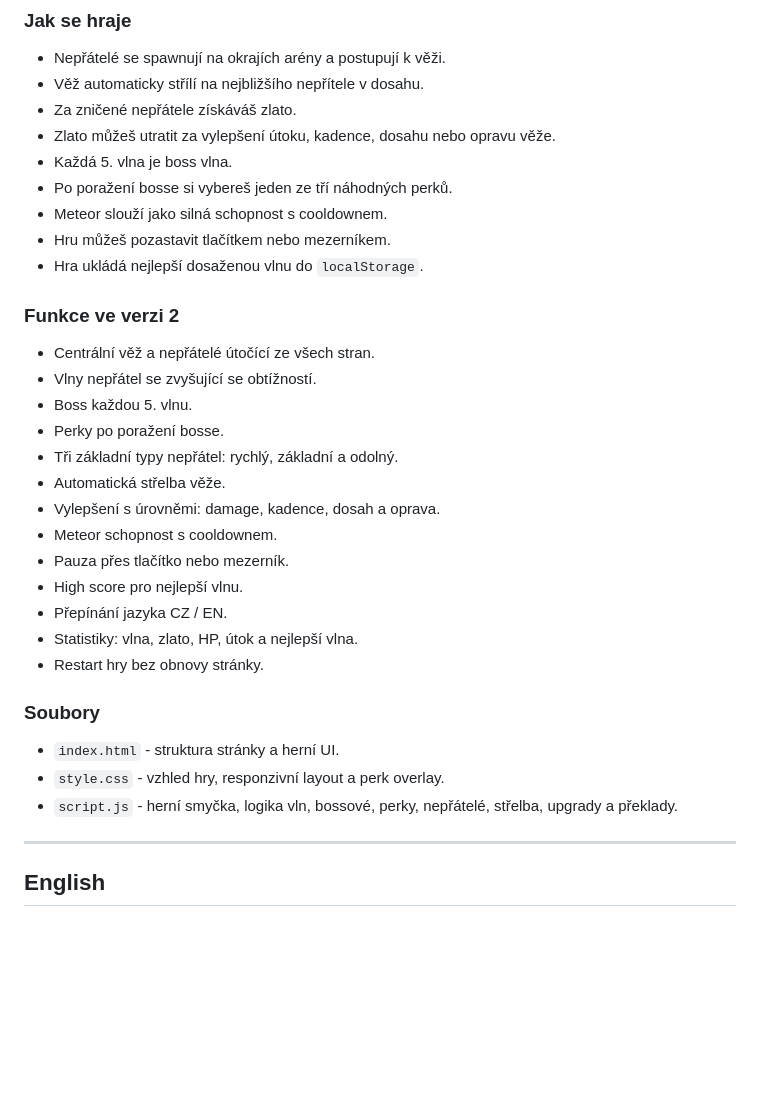
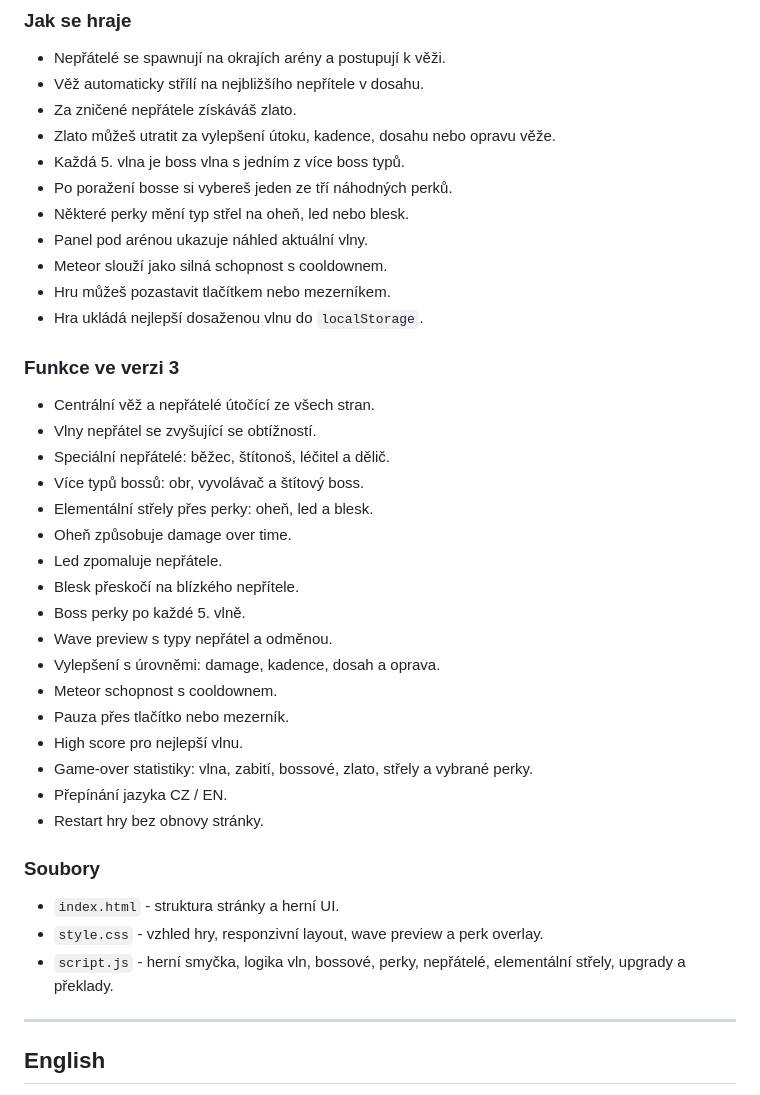
Before and after one commit to Vzdelavaci-portal/WebGame, a Markdown page: 35LastTower/README.md, the part around one of its changes. Rendered like a GitHub page; blank space fills up the shorter version.

Commit message:
Update README for version 3 features and details

```diff
--- a/35LastTower/README.md
+++ b/35LastTower/README.md
@@ -16,33 +16,39 @@ Hra nepoužívá žádné externí knihovny ani build krok. Stačí běžný mod
 - Věž automaticky střílí na nejbližšího nepřítele v dosahu.
 - Za zničené nepřátele získáváš zlato.
 - Zlato můžeš utratit za vylepšení útoku, kadence, dosahu nebo opravu věže.
-- Každá 5. vlna je boss vlna.
+- Každá 5. vlna je boss vlna s jedním z více boss typů.
 - Po poražení bosse si vybereš jeden ze tří náhodných perků.
+- Některé perky mění typ střel na oheň, led nebo blesk.
+- Panel pod arénou ukazuje náhled aktuální vlny.
 - Meteor slouží jako silná schopnost s cooldownem.
 - Hru můžeš pozastavit tlačítkem nebo mezerníkem.
 - Hra ukládá nejlepší dosaženou vlnu do `localStorage`.
 
-### Funkce ve verzi 2
+### Funkce ve verzi 3
 
 - Centrální věž a nepřátelé útočící ze všech stran.
 - Vlny nepřátel se zvyšující se obtížností.
-- Boss každou 5. vlnu.
-- Perky po poražení bosse.
-- Tři základní typy nepřátel: rychlý, základní a odolný.
-- Automatická střelba věže.
+- Speciální nepřátelé: běžec, štítonoš, léčitel a dělič.
+- Více typů bossů: obr, vyvolávač a štítový boss.
+- Elementální střely přes perky: oheň, led a blesk.
+- Oheň způsobuje damage over time.
+- Led zpomaluje nepřátele.
+- Blesk přeskočí na blízkého nepřítele.
+- Boss perky po každé 5. vlně.
+- Wave preview s typy nepřátel a odměnou.
 - Vylepšení s úrovněmi: damage, kadence, dosah a oprava.
 - Meteor schopnost s cooldownem.
 - Pauza přes tlačítko nebo mezerník.
 - High score pro nejlepší vlnu.
+- Game-over statistiky: vlna, zabití, bossové, zlato, střely a vybrané perky.
 - Přepínání jazyka CZ / EN.
-- Statistiky: vlna, zlato, HP, útok a nejlepší vlna.
 - Restart hry bez obnovy stránky.
 
 ### Soubory
 
 - `index.html` - struktura stránky a herní UI.
-- `style.css` - vzhled hry, responzivní layout a perk overlay.
-- `script.js` - herní smyčka, logika vln, bossové, perky, nepřátelé, střelba, upgrady a překlady.
+- `style.css` - vzhled hry, responzivní layout, wave preview a perk overlay.
+- `script.js` - herní smyčka, logika vln, bossové, perky, nepřátelé, elementální střely, upgrady a překlady.
 
 ---
 
```
Also changed, not shown: other parts of 35LastTower/README.md (+15 -9 lines).
